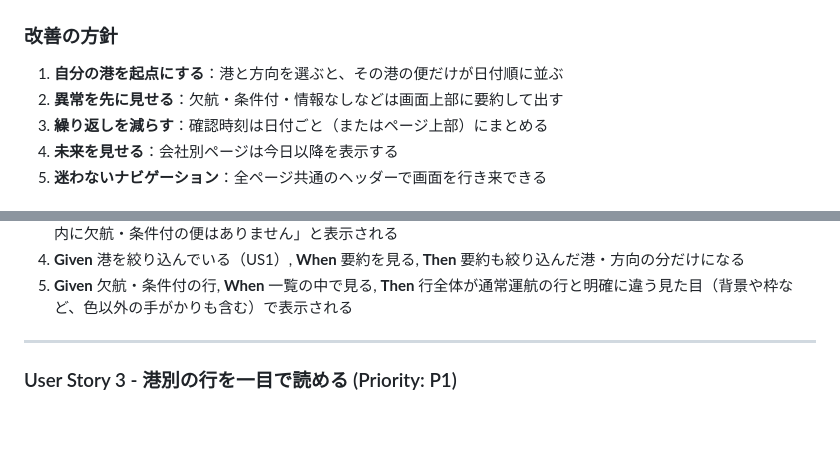
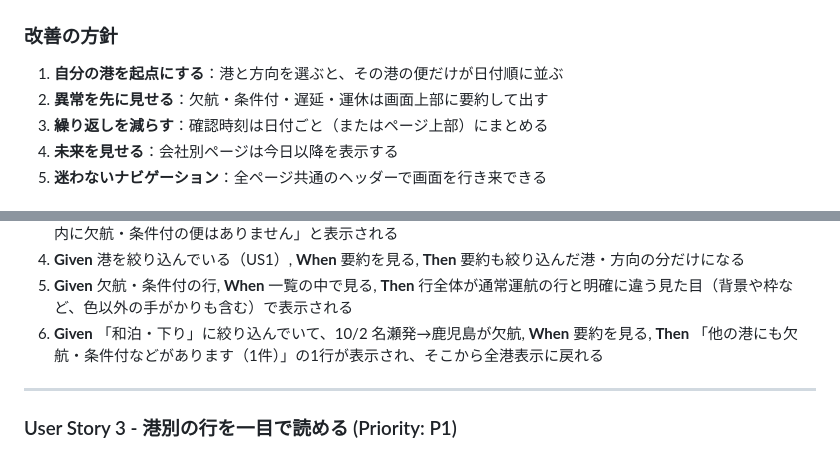
Before and after one commit to yanchi/ShipInfoV2, a Markdown page: specs/5-ui-readability/spec.md, 2 parts joined by grey strips. Rendered like a GitHub page; blank space fills up the shorter version.

```diff
--- a/specs/5-ui-readability/spec.md
+++ b/specs/5-ui-readability/spec.md
@@ -28,7 +28,7 @@
 ### 改善の方針
 
 1. **自分の港を起点にする**：港と方向を選ぶと、その港の便だけが日付順に並ぶ
-2. **異常を先に見せる**：欠航・条件付・情報なしなどは画面上部に要約して出す
+2. **異常を先に見せる**：欠航・条件付・遅延・運休は画面上部に要約して出す
 3. **繰り返しを減らす**：確認時刻は日付ごと（またはページ上部）にまとめる
 4. **未来を見せる**：会社別ページは今日以降を表示する
 5. **迷わないナビゲーション**：全ページ共通のヘッダーで画面を行き来できる
@@ -79,6 +84,7 @@
 3. **Given** 表示期間内の便がすべて「通常運航」または「運航予定」, **When** ページを開く, **Then** 要約には「表示期間内に欠航・条件付の便はありません」と表示される
 4. **Given** 港を絞り込んでいる（US1）, **When** 要約を見る, **Then** 要約も絞り込んだ港・方向の分だけになる
 5. **Given** 欠航・条件付の行, **When** 一覧の中で見る, **Then** 行全体が通常運航の行と明確に違う見た目（背景や枠など、色以外の手がかりも含む）で表示される
+6. **Given** 「和泊・下り」に絞り込んでいて、10/2 名瀬発→鹿児島が欠航, **When** 要約を見る, **Then** 「他の港にも欠航・条件付などがあります（1件）」の1行が表示され、そこから全港表示に戻れる
 
 ---
 
```
Also changed, not shown: other parts of specs/5-ui-readability/spec.md (+21 -12 lines), 1 other file.
